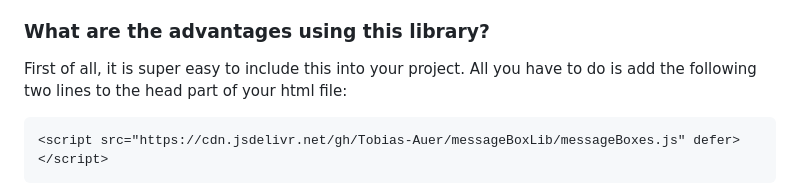
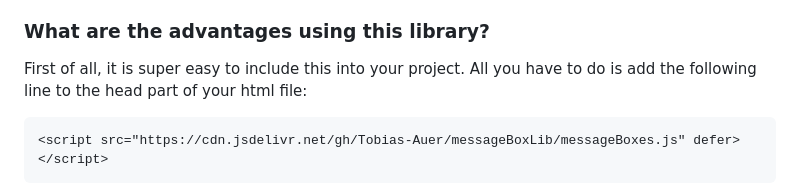
Before and after one commit to Tobias-Auer/messageBoxLib, a Markdown page: documentation/documentation.md, the part around the change. Rendered like a GitHub page.

````diff
--- a/documentation/documentation.md
+++ b/documentation/documentation.md
@@ -16,7 +16,7 @@ And you are not limited to display the user static text, you can use your own ht
 
 ### What are the advantages using this library?
 
-First of all, it is super easy to include this into your project. All you have to do is add the following two lines to the head part of your html file:
+First of all, it is super easy to include this into your project. All you have to do is add the following line to the head part of your html file:
 ```
 <script src="https://cdn.jsdelivr.net/gh/Tobias-Auer/messageBoxLib/messageBoxes.js" defer></script>
 ```
````
